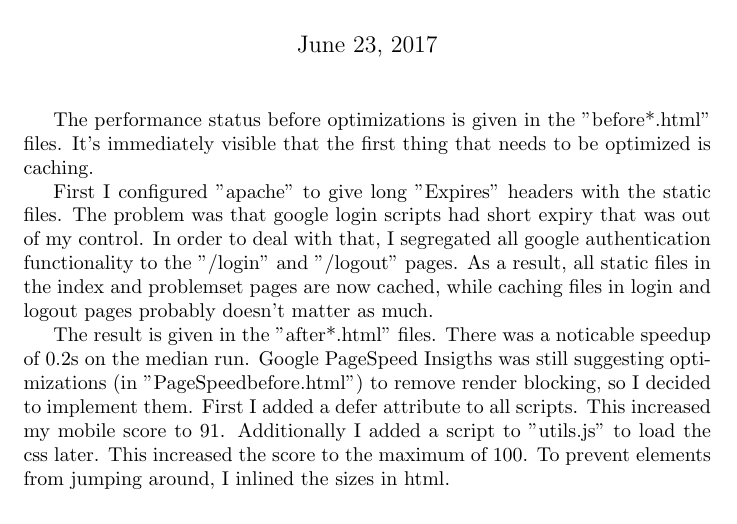
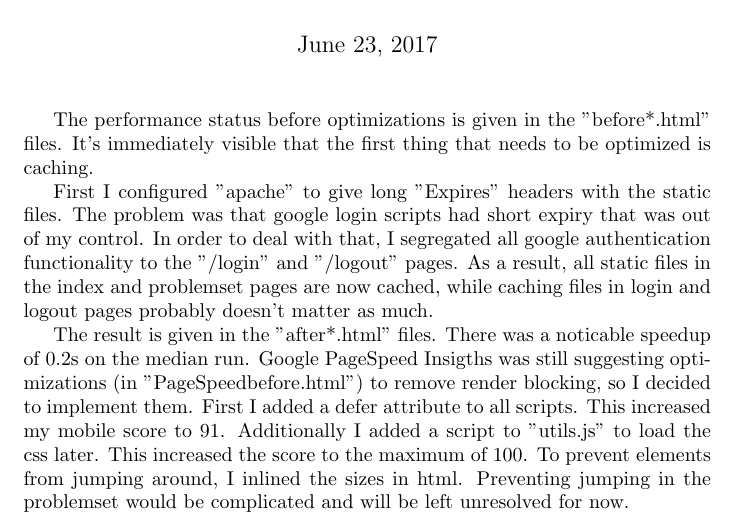
Before and after one commit to oml1111/EIOtraining, a LaTeX document (optimization/optimization.tex): part of the page, cut so that both start at the same text. Compiled offline with pdfLaTeX.

Commit message:
Optimization

```diff
--- a/optimization/optimization.tex
+++ b/optimization/optimization.tex
@@ -9,6 +9,5 @@ The performance status before optimizations is given in the "before*.html" files
 
 First I configured "apache" to give long "Expires" headers with the static files. The problem was that google login scripts had short expiry that was out of my control. In order to deal with that, I segregated all google authentication functionality to the "/login" and "/logout" pages. As a result, all static files in the index and problemset pages are now cached, while caching files in login and logout pages probably doesn't matter as much.
 
-The result is given in the "after*.html" files. There was a noticable speedup of 0.2s on the median run. Google PageSpeed Insigths was still suggesting optimizations (in "PageSpeedbefore.html") to remove render blocking, so I decided to implement them. First I added a defer attribute to all scripts. This increased my mobile score to 91. Additionally I added a script to "utils.js" to load the css later. This increased the score to the maximum of 100. To prevent elements from jumping around, I inlined the sizes in html.
-
+The result is given in the "after*.html" files. There was a noticable speedup of 0.2s on the median run. Google PageSpeed Insigths was still suggesting optimizations (in "PageSpeedbefore.html") to remove render blocking, so I decided to implement them. First I added a defer attribute to all scripts. This increased my mobile score to 91. Additionally I added a script to "utils.js" to load the css later. This increased the score to the maximum of 100. To prevent elements from jumping around, I inlined the sizes in html. Preventing jumping in the problemset would be complicated and will be left unresolved for now.
 \end{document}
```
Also changed, not shown: README.md, optimization/optimization.pdf, 1 other file.
